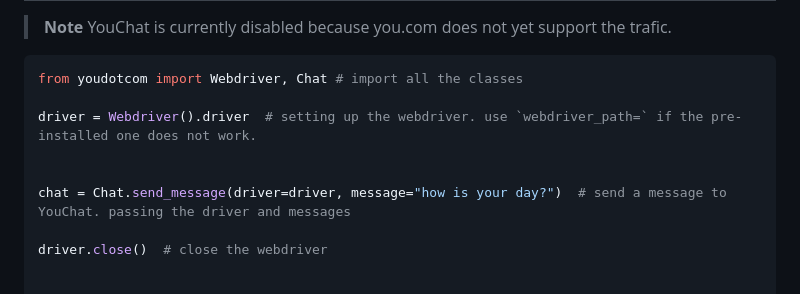
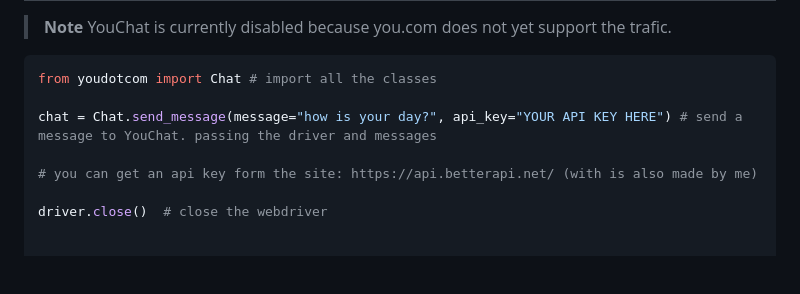
Before and after one commit to You-OpenSource/You-Python, a Markdown page: README.md, the part around the change. Rendered like a GitHub page; folded sections open; blank space fills up the shorter version.

````diff
--- a/README.md
+++ b/README.md
@@ -107,12 +107,11 @@ We hope that these code examples will make it easier for users to get up and run
 
 
 ```python
-from youdotcom import Webdriver, Chat # import all the classes
+from youdotcom import Chat # import all the classes
 
-driver = Webdriver().driver  # setting up the webdriver. use `webdriver_path=` if the pre-installed one does not work.
+chat = Chat.send_message(message="how is your day?", api_key="YOUR API KEY HERE") # send a message to YouChat. passing the driver and messages
 
-
-chat = Chat.send_message(driver=driver, message="how is your day?")  # send a message to YouChat. passing the driver and messages
+# you can get an api key form the site: https://api.betterapi.net/ (with is also made by me)
 
 driver.close()  # close the webdriver
 
````
